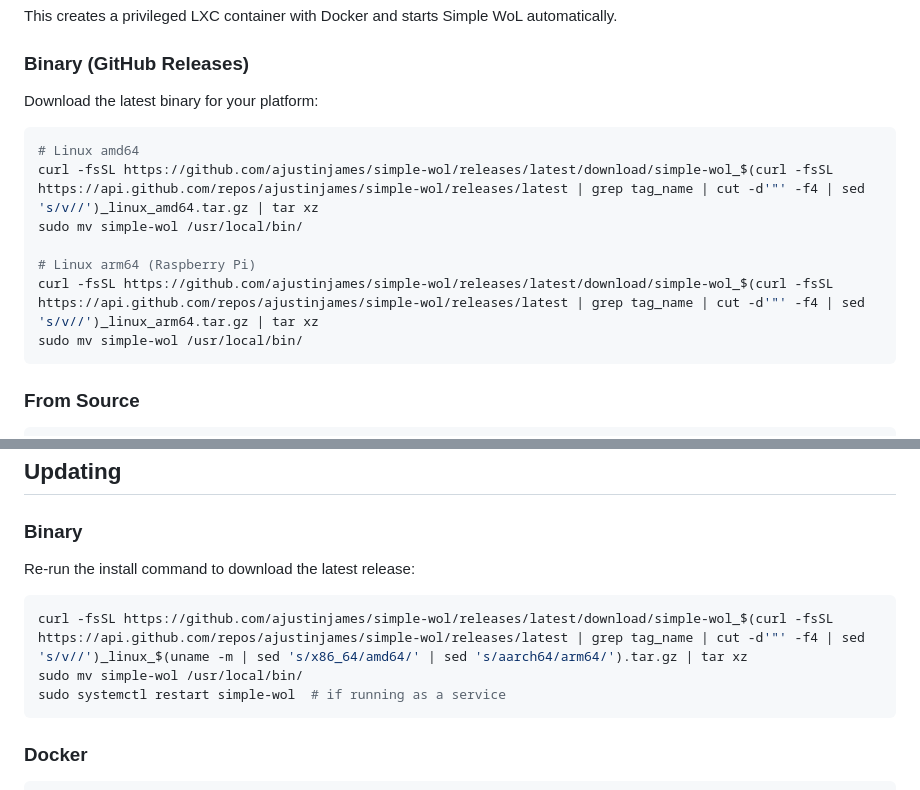
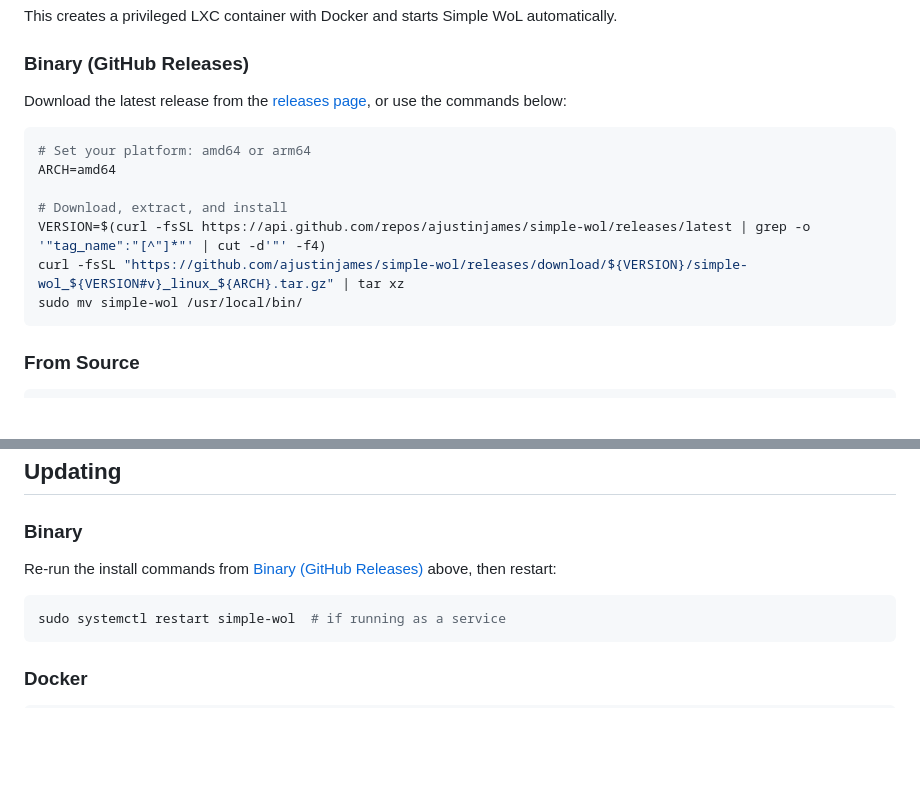
Before and after one commit to ajustinjames/simple-wol, a Markdown page: README.md, 2 parts joined by grey strips. Rendered like a GitHub page; blank space fills up the shorter version.

Commit message:
GH-16: simplify binary install instructions in README
Break the nested curl one-liner into readable multi-step commands
with explicit ARCH variable. Link to releases page as primary option.

Co-Authored-By: Claude Opus 4.6 <noreply@anthropic.com>

````diff
--- a/README.md
+++ b/README.md
@@ -57,15 +57,15 @@ This creates a privileged LXC container with Docker and starts Simple WoL automa
 
 ### Binary (GitHub Releases)
 
-Download the latest binary for your platform:
+Download the latest release from the [releases page](https://github.com/ajustinjames/simple-wol/releases/latest), or use the commands below:
 
 ```bash
-# Linux amd64
-curl -fsSL https://github.com/ajustinjames/simple-wol/releases/latest/download/simple-wol_$(curl -fsSL https://api.github.com/repos/ajustinjames/simple-wol/releases/latest | grep tag_name | cut -d'"' -f4 | sed 's/v//')_linux_amd64.tar.gz | tar xz
-sudo mv simple-wol /usr/local/bin/
+# Set your platform: amd64 or arm64
+ARCH=amd64
 
-# Linux arm64 (Raspberry Pi)
-curl -fsSL https://github.com/ajustinjames/simple-wol/releases/latest/download/simple-wol_$(curl -fsSL https://api.github.com/repos/ajustinjames/simple-wol/releases/latest | grep tag_name | cut -d'"' -f4 | sed 's/v//')_linux_arm64.tar.gz | tar xz
+# Download, extract, and install
+VERSION=$(curl -fsSL https://api.github.com/repos/ajustinjames/simple-wol/releases/latest | grep -o '"tag_name":"[^"]*"' | cut -d'"' -f4)
+curl -fsSL "https://github.com/ajustinjames/simple-wol/releases/download/${VERSION}/simple-wol_${VERSION#v}_linux_${ARCH}.tar.gz" | tar xz
 sudo mv simple-wol /usr/local/bin/
 ```
 
@@ -133,11 +133,9 @@ Both variables must be set together — setting only one will cause the server t
 
 ### Binary
 
-Re-run the install command to download the latest release:
+Re-run the install commands from [Binary (GitHub Releases)](#binary-github-releases) above, then restart:
 
 ```bash
-curl -fsSL https://github.com/ajustinjames/simple-wol/releases/latest/download/simple-wol_$(curl -fsSL https://api.github.com/repos/ajustinjames/simple-wol/releases/latest | grep tag_name | cut -d'"' -f4 | sed 's/v//')_linux_$(uname -m | sed 's/x86_64/amd64/' | sed 's/aarch64/arm64/').tar.gz | tar xz
-sudo mv simple-wol /usr/local/bin/
 sudo systemctl restart simple-wol  # if running as a service
 ```
 
````
